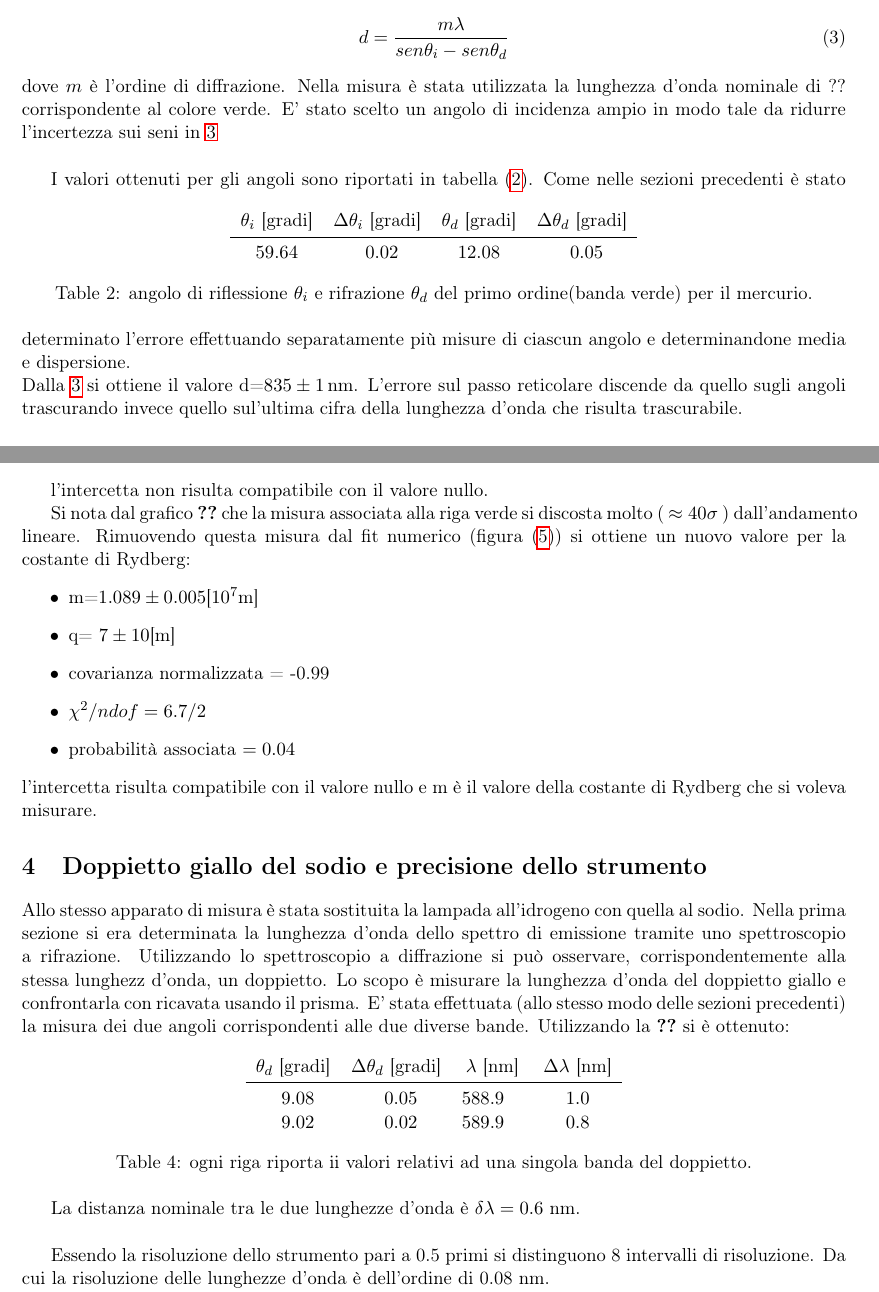
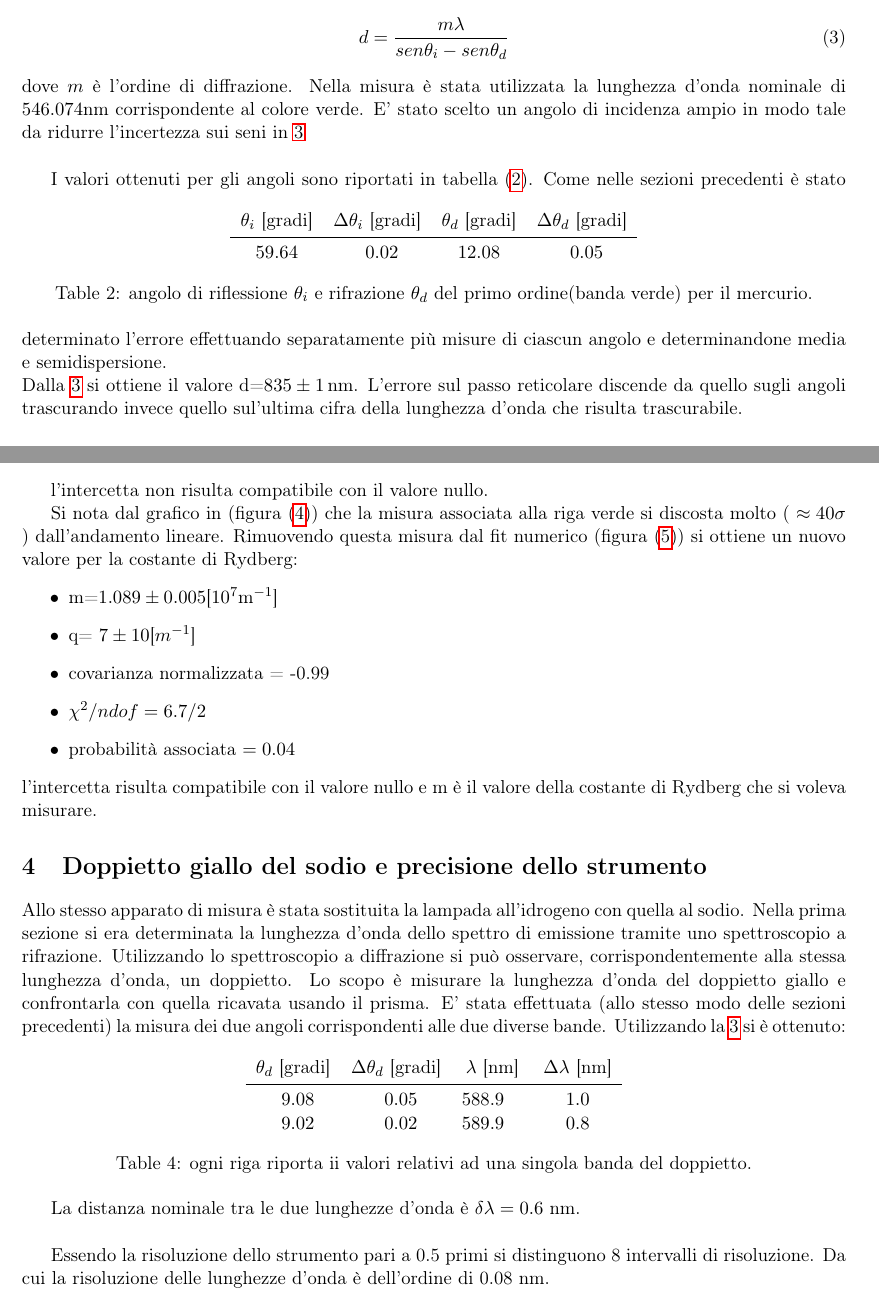
Before and after one commit to gianfranco95/lab3_2sem, a LaTeX document (ottica1/Relazione/relazione_ottica1.tex, which reads ottica1/Relazione/parte2.tex): two parts of pages 3 and 4 of 8, joined at a grey line, cut so that both start at the same text. Compiled offline with pdfLaTeX.

Commit message:
correzzioni varie

```diff
--- a/ottica1/Relazione/parte2.tex
+++ b/ottica1/Relazione/parte2.tex
@@ -15,7 +15,7 @@ Si è utilizzato lo strumento nella configurazione in \fig{spettroscopio_reticol
 d = \frac{m\lambda}{sen\theta_{i} - sen\theta_{d}}
 \label{legge_diffrazione}
 \end{equation}
-dove $m$ è l'ordine di diffrazione. Nella misura è stata utilizzata la lunghezza d'onda nominale di ?? corrispondente al colore verde. E' stato scelto un angolo di incidenza ampio in modo tale da ridurre l'incertezza sui seni in \ref{legge_diffrazione} \\
+dove $m$ è l'ordine di diffrazione. Nella misura è stata utilizzata la lunghezza d'onda nominale di $546.074$nm  corrispondente al colore verde. E' stato scelto un angolo di incidenza ampio in modo tale da ridurre l'incertezza sui seni in \ref{legge_diffrazione} \\
 
 I valori ottenuti per gli angoli sono riportati in \tab{passo_reticolare}.
 \begin{table}[h]
@@ -28,7 +28,7 @@ I valori ottenuti per gli angoli sono riportati in \tab{passo_reticolare}.
 	\caption{angolo di riflessione $\theta_i$ e rifrazione $\theta_d$ del primo ordine(banda verde) per il mercurio. }
 	\label{t:passo_reticolare}
 \end{table}
-Come nelle sezioni precedenti è stato determinato l'errore effettuando separatamente più misure di ciascun angolo e determinandone media e dispersione.
+Come nelle sezioni precedenti è stato determinato l'errore effettuando separatamente più misure di ciascun angolo e determinandone media e semidispersione.
 \newline
 Dalla \ref{legge_diffrazione} si ottiene il valore  d=$\SI{835(1)}{\nano\meter}$. L'errore sul passo reticolare discende da quello sugli angoli trascurando invece quello sul'ultima cifra della lunghezza d'onda che risulta trascurabile.
 
@@ -68,10 +68,10 @@ dove $n_1$ e $n_2$  sono due numeri quantici associati all'idrogeno ed R è la c
 
 l'intercetta non risulta compatibile con il valore nullo.
 
-Si nota dal grafico \ref{rydberg1} che la misura associata alla riga verde si discosta molto ( $ \approx 40\space \sigma$ ) dall'andamento lineare. Rimuovendo questa misura dal fit numerico (\fig{rydberg2}) si ottiene un nuovo valore per la costante di Rydberg:
+Si nota dal grafico in (\fig{rydberg1}) che la misura associata alla riga verde si discosta molto ( $ \approx 40\space \sigma$ ) dall'andamento lineare. Rimuovendo questa misura dal fit numerico (\fig{rydberg2}) si ottiene un nuovo valore per la costante di Rydberg:
 \begin{itemize}
-\item	m=$1.089\pm0.005$[$10^{7}$m]
-\item	q= $7 \pm 10$[m]
+\item	m=$1.089\pm0.005$[$10^{7}$m$^{-1}$]
+\item	q= $7 \pm 10$[$m^{-1}$]
 \item	covarianza normalizzata = -0.99
 \item	$\chi^{2}/ndof= 6.7/2$
 \item	probabilità associata $= 0.04$
@@ -79,8 +79,8 @@ Si nota dal grafico \ref{rydberg1} che la misura associata alla riga verde si di
 l'intercetta risulta compatibile con il valore nullo e m è il valore della costante di Rydberg che si voleva misurare.
 
 \section{Doppietto giallo del sodio e precisione dello strumento}
-Allo stesso apparato di misura è stata sostituita la lampada all'idrogeno con quella al sodio. Nella prima sezione si era determinata la lunghezza d'onda dello spettro di emissione tramite uno spettroscopio a rifrazione. Utilizzando lo spettroscopio a diffrazione si può osservare, corrispondentemente alla stessa lunghezz d'onda, un doppietto. Lo scopo è misurare la lunghezza d'onda del doppietto giallo e confrontarla con ricavata usando il prisma.
-E' stata effettuata (allo stesso modo delle sezioni precedenti) la misura dei due angoli corrispondenti alle due diverse bande. Utilizzando la \ref{e:legge_diffrazione} si è ottenuto:
+Allo stesso apparato di misura è stata sostituita la lampada all'idrogeno con quella al sodio. Nella prima sezione si era determinata la lunghezza d'onda dello spettro di emissione tramite uno spettroscopio a rifrazione. Utilizzando lo spettroscopio a diffrazione si può osservare, corrispondentemente alla stessa lunghezza d'onda, un doppietto. Lo scopo è misurare la lunghezza d'onda del doppietto giallo e confrontarla con quella ricavata usando il prisma.
+E' stata effettuata (allo stesso modo delle sezioni precedenti) la misura dei due angoli corrispondenti alle due diverse bande. Utilizzando la \ref{legge_diffrazione} si è ottenuto:
 
 \begin{table}[h]
 	\centering
@@ -91,7 +91,7 @@ E' stata effettuata (allo stesso modo delle sezioni precedenti) la misura dei du
 	9.02 & 0.02 & 589.9 & 0.8 \\
 	\end{tabular}
 	\caption{ogni riga riporta ii valori relativi ad una singola banda del doppietto. }
-	\label{t:spettro_idrogeno}
+	\label{t:doppietto_sodio}
 \end{table}
 
 La distanza nominale tra le due lunghezze d'onda è $\delta\lambda = 0.6$ nm. \\
--- a/ottica1/Relazione/relazione_ottica1.tex
+++ b/ottica1/Relazione/relazione_ottica1.tex
@@ -128,7 +128,7 @@
 % \SI{1.222 \pm 0.034}{\nF}         -> 1.222 +- 0.034 nF
 
 \author{Gruppo AA \\ Luca Ciambriello, Gianfranco Cordella, Leonardo Bertini}
-\title{Esercitazione N.  }
+\title{Ottica 1  }
 \date{14 Febbraio 2017}
 
 \begin{document}
```
Also changed, not shown: ottica1/Relazione/parte1.tex (+6 -6 lines), ottica1/Relazione/relazione_ottica1.pdf, ottica1/Relazione/parte2.tex (4 more changed lines).
